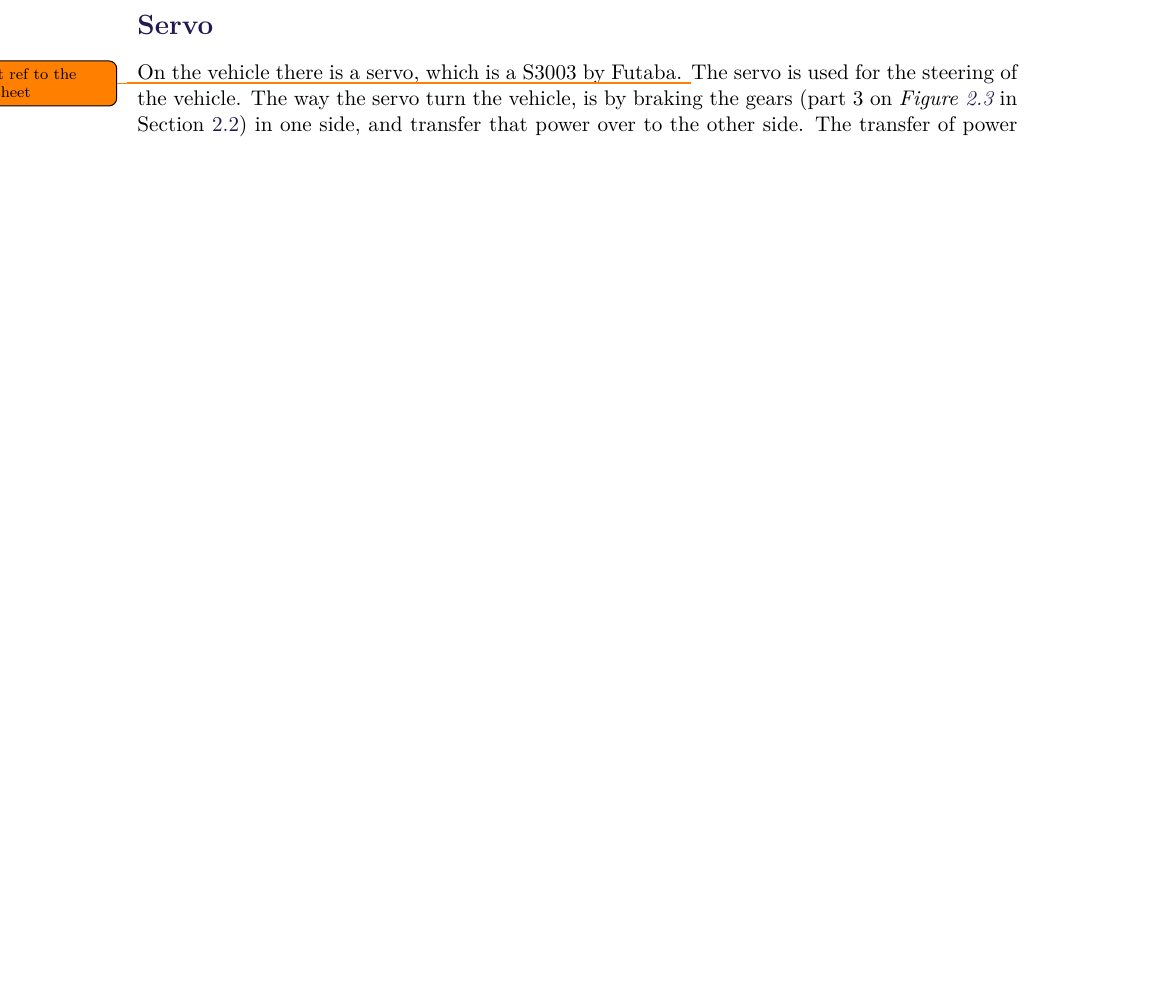
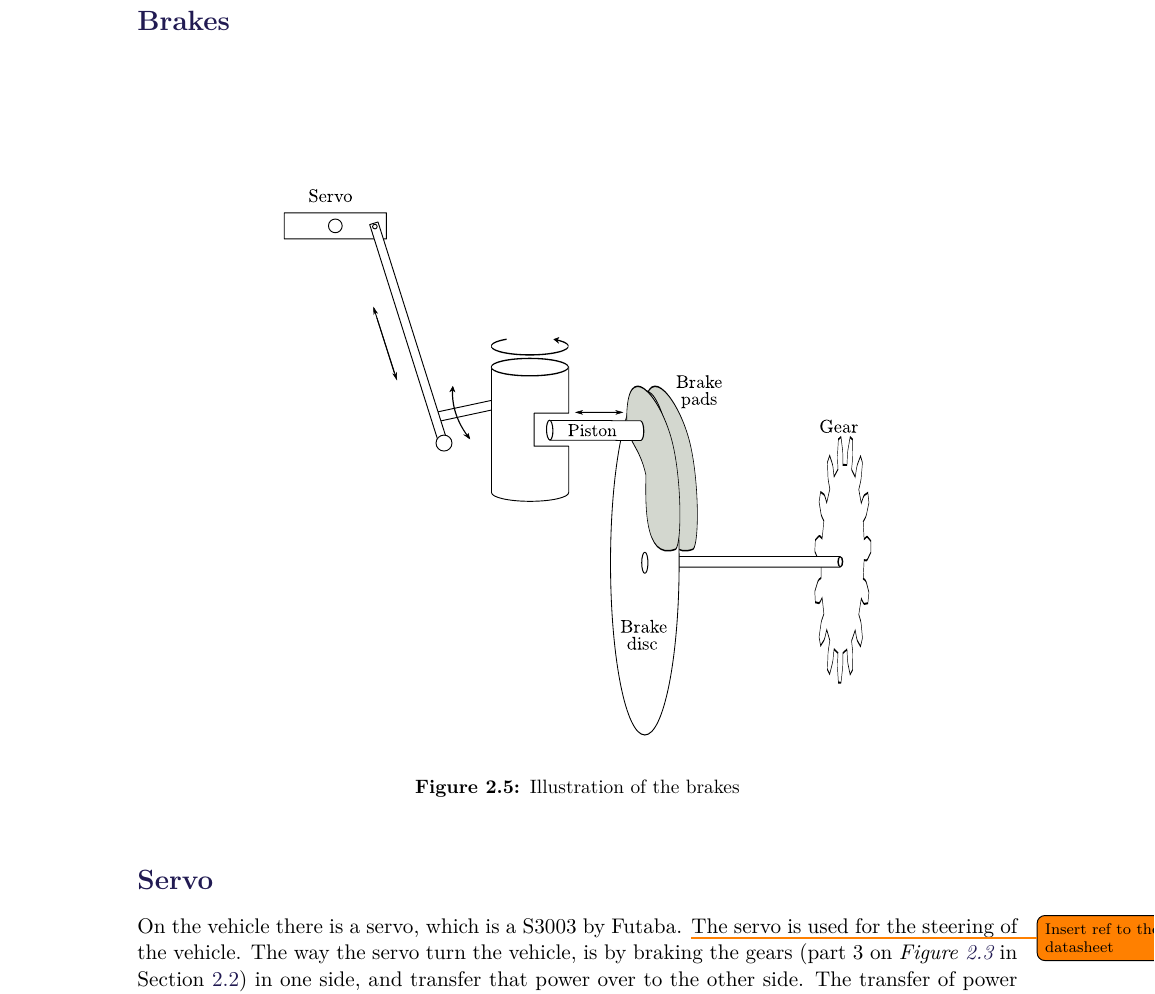
Before and after one commit to AodhAnd/eit-p5-lm-report, a LaTeX thesis (main.tex, which reads Chapters/Chapter2/Brakes.tex): part of page 17 of 78 before the commit and part of page 18 of 78 after it, cut at the place of the change, the shorter picture padded with empty space. Compiled offline with pdfLaTeX.

Commit message:
added brake subsection with picture

```diff
--- /dev/null
+++ b/Chapters/Chapter2/Brakes.tex
@@ -0,0 +1,8 @@
+\subsection{Brakes}
+
+ \begin{figure}[H]
+	\centering
+	\includegraphics[scale=0.6]{figures/brakeDescription.pdf}
+	\caption{Illustration of the brakes}
+	\label{Brakes}
+\end{figure}
```
Also changed, not shown: main.tex (+1 -0 lines), figures/Original/brakeDescription.svg (added), figures/brakeDescription.pdf (added).
